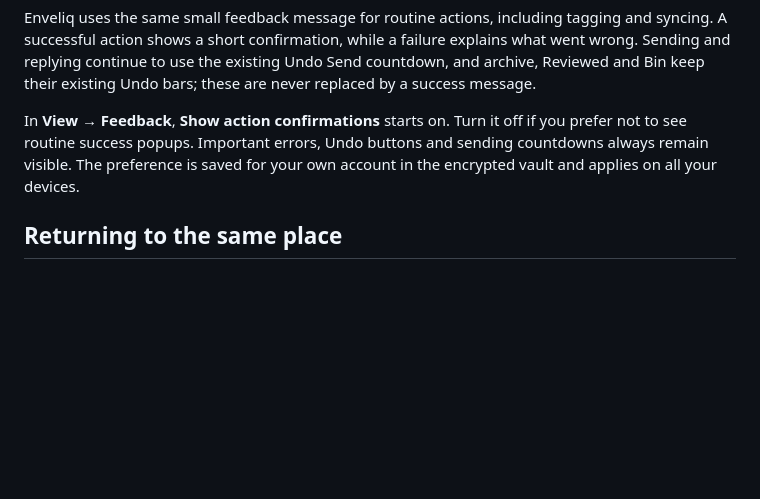
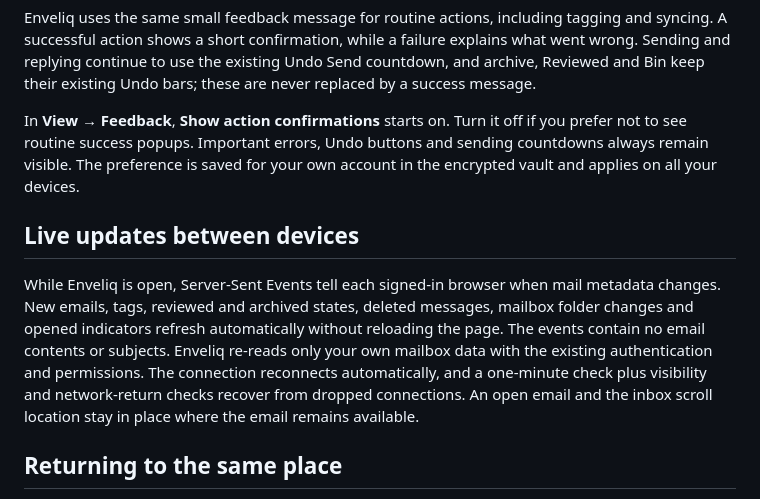
Before and after one commit to jlnau/enveliq, a Markdown page: docs/INBOX.md, the part around the change. Rendered like a GitHub page; blank space fills up the shorter version.

Commit message:
Document secure live mail updates and reconnection

```diff
--- a/docs/INBOX.md
+++ b/docs/INBOX.md
@@ -19,6 +19,10 @@ Expanding an attachment's AI summary keeps the current email selected in the rea
 Enveliq uses the same small feedback message for routine actions, including tagging and syncing. A successful action shows a short confirmation, while a failure explains what went wrong. Sending and replying continue to use the existing Undo Send countdown, and archive, Reviewed and Bin keep their existing Undo bars; these are never replaced by a success message.
 
 In **View → Feedback**, **Show action confirmations** starts on. Turn it off if you prefer not to see routine success popups. Important errors, Undo buttons and sending countdowns always remain visible. The preference is saved for your own account in the encrypted vault and applies on all your devices.
+
+## Live updates between devices
+
+While Enveliq is open, Server-Sent Events tell each signed-in browser when mail metadata changes. New emails, tags, reviewed and archived states, deleted messages, mailbox folder changes and opened indicators refresh automatically without reloading the page. The events contain no email contents or subjects. Enveliq re-reads only your own mailbox data with the existing authentication and permissions. The connection reconnects automatically, and a one-minute check plus visibility and network-return checks recover from dropped connections. An open email and the inbox scroll location stay in place where the email remains available.
 
 ## Returning to the same place
 
```
